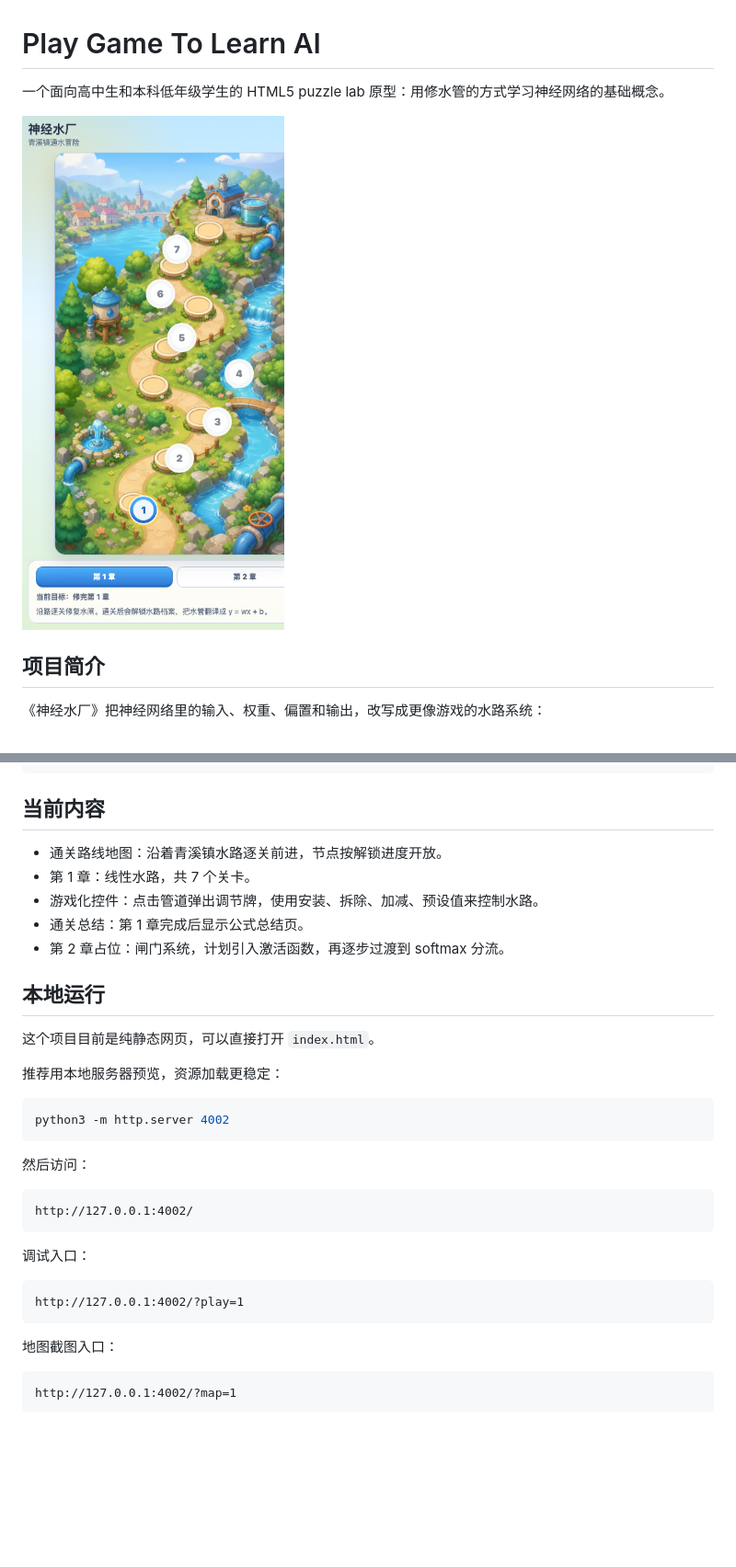
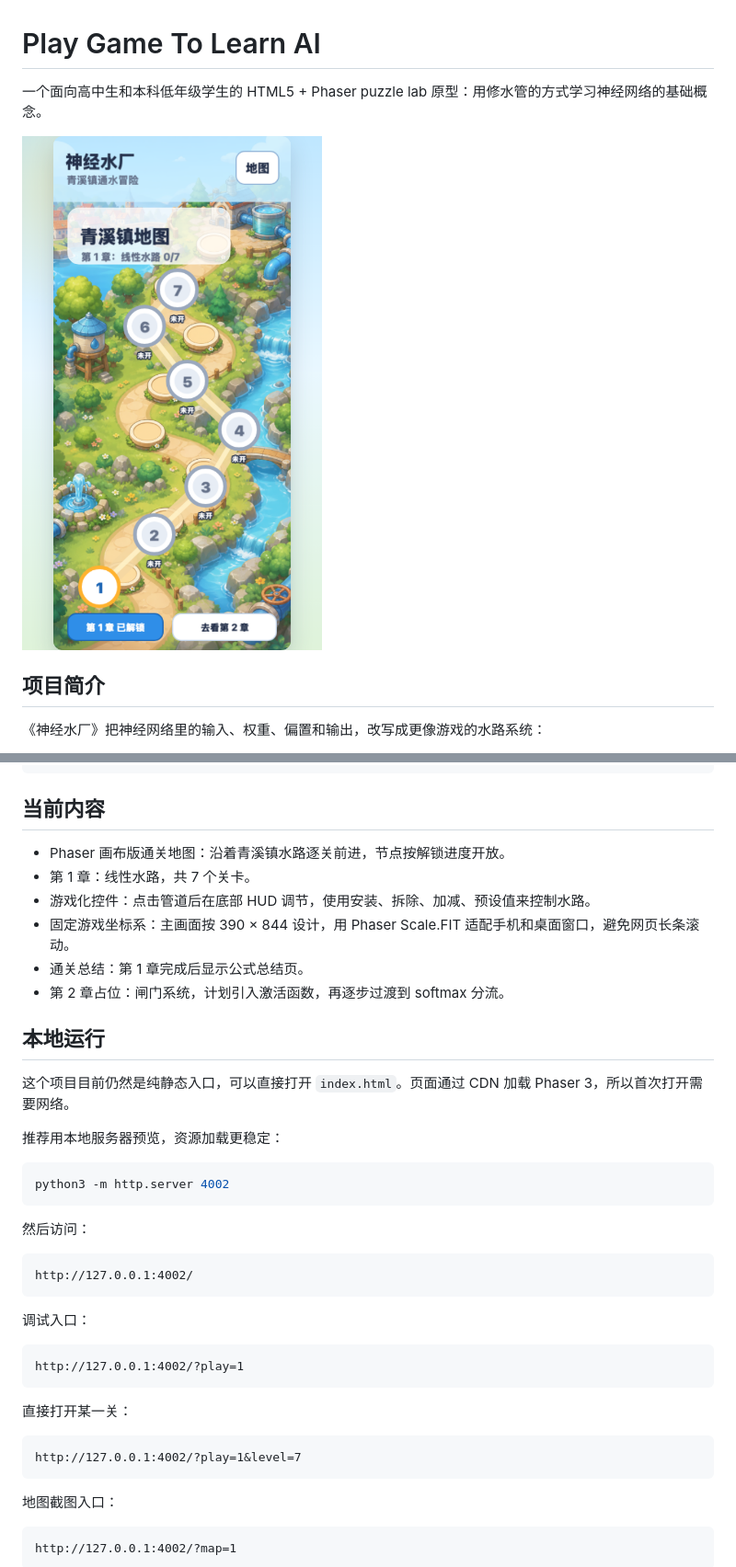
Before and after one commit to yuanxy92/PlayGameToLearnAI, a Markdown page: README.md, 2 parts joined by grey strips. Shown: that part at 92% size. GitHub-like rendering; pictures changed too: assets/readme-screenshot.png; blank space fills up the shorter version.

Commit message:
Migrate prototype to Phaser canvas

````diff
--- a/README.md
+++ b/README.md
@@ -1,6 +1,6 @@
 # Play Game To Learn AI
 
-一个面向高中生和本科低年级学生的 HTML5 puzzle lab 原型：用修水管的方式学习神经网络的基础概念。
+一个面向高中生和本科低年级学生的 HTML5 + Phaser puzzle lab 原型：用修水管的方式学习神经网络的基础概念。
 
 ![神经水厂地图](assets/readme-screenshot.png)
 
@@ -33,15 +33,16 @@ y = Xw + b
 
 ## 当前内容
 
-- 通关路线地图：沿着青溪镇水路逐关前进，节点按解锁进度开放。
+- Phaser 画布版通关地图：沿着青溪镇水路逐关前进，节点按解锁进度开放。
 - 第 1 章：线性水路，共 7 个关卡。
-- 游戏化控件：点击管道弹出调节牌，使用安装、拆除、加减、预设值来控制水路。
+- 游戏化控件：点击管道后在底部 HUD 调节，使用安装、拆除、加减、预设值来控制水路。
+- 固定游戏坐标系：主画面按 390 × 844 设计，用 Phaser Scale.FIT 适配手机和桌面窗口，避免网页长条滚动。
 - 通关总结：第 1 章完成后显示公式总结页。
 - 第 2 章占位：闸门系统，计划引入激活函数，再逐步过渡到 softmax 分流。
 
 ## 本地运行
 
-这个项目目前是纯静态网页，可以直接打开 `index.html`。
+这个项目目前仍然是纯静态入口，可以直接打开 `index.html`。页面通过 CDN 加载 Phaser 3，所以首次打开需要网络。
 
 推荐用本地服务器预览，资源加载更稳定：
 
@@ -61,6 +62,12 @@ http://127.0.0.1:4002/
 http://127.0.0.1:4002/?play=1
 ```
 
+直接打开某一关：
+
+```text
+http://127.0.0.1:4002/?play=1&level=7
+```
+
 地图截图入口：
 
 ```text
````
Also changed, not shown: 1 other file.
